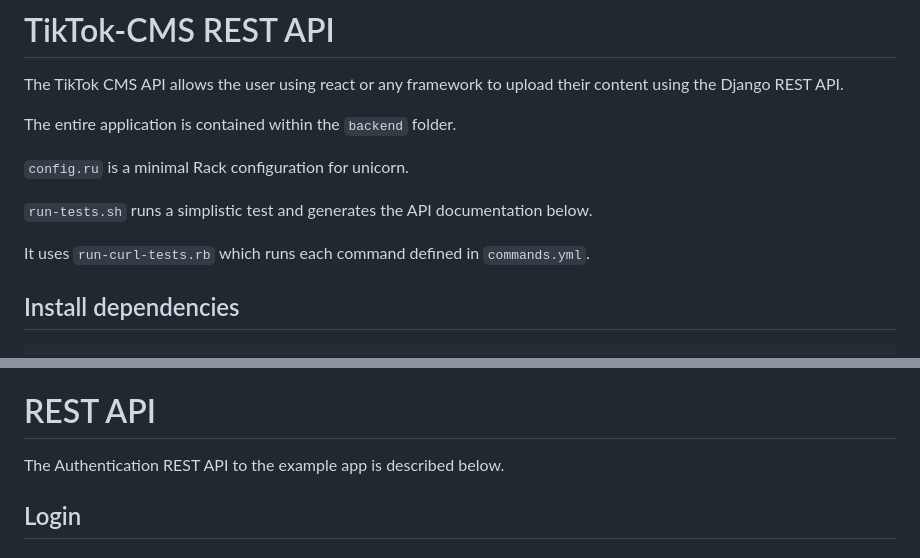
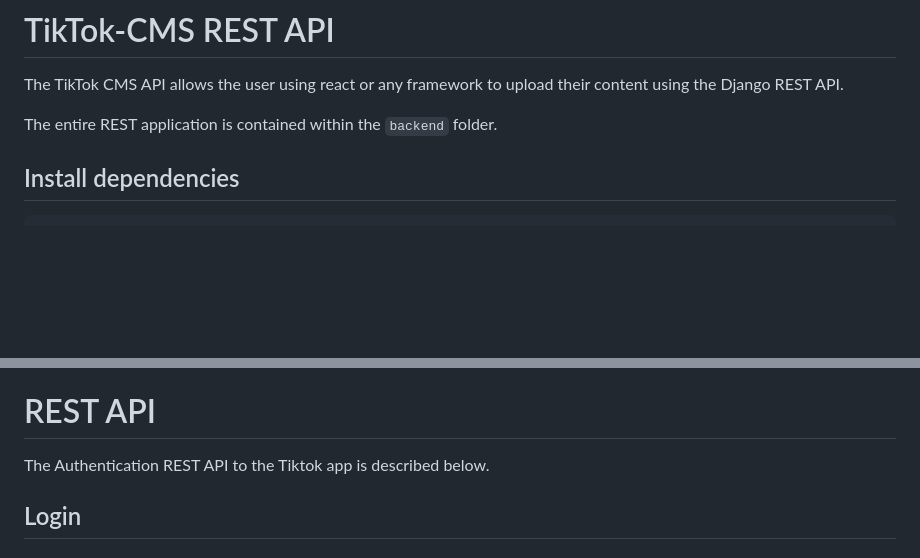
Before and after one commit to CertifiedJimenez/TikTok-CMS, a Markdown page: README.md, 2 parts joined by grey strips. GitHub-like rendering; blank space fills up the shorter version.

```diff
--- a/README.md
+++ b/README.md
@@ -3,15 +3,7 @@
 The TikTok CMS API allows the user using react or any framework
 to upload their content using the Django REST API.
 
-The entire application is contained within the `backend` folder.
-
-`config.ru` is a minimal Rack configuration for unicorn.
-
-`run-tests.sh` runs a simplistic test and generates the API
-documentation below.
-
-It uses `run-curl-tests.rb` which runs each command defined in
-`commands.yml`.
+The entire REST application is contained within the `backend` folder.
 
 ## Install dependencies
 
@@ -28,7 +20,7 @@ It uses `run-curl-tests.rb` which runs each command defined in
 
 # REST API
 
-The Authentication REST API to the example app is described below.
+The Authentication REST API to the Tiktok app is described below.
 
 ## Login
 
```
